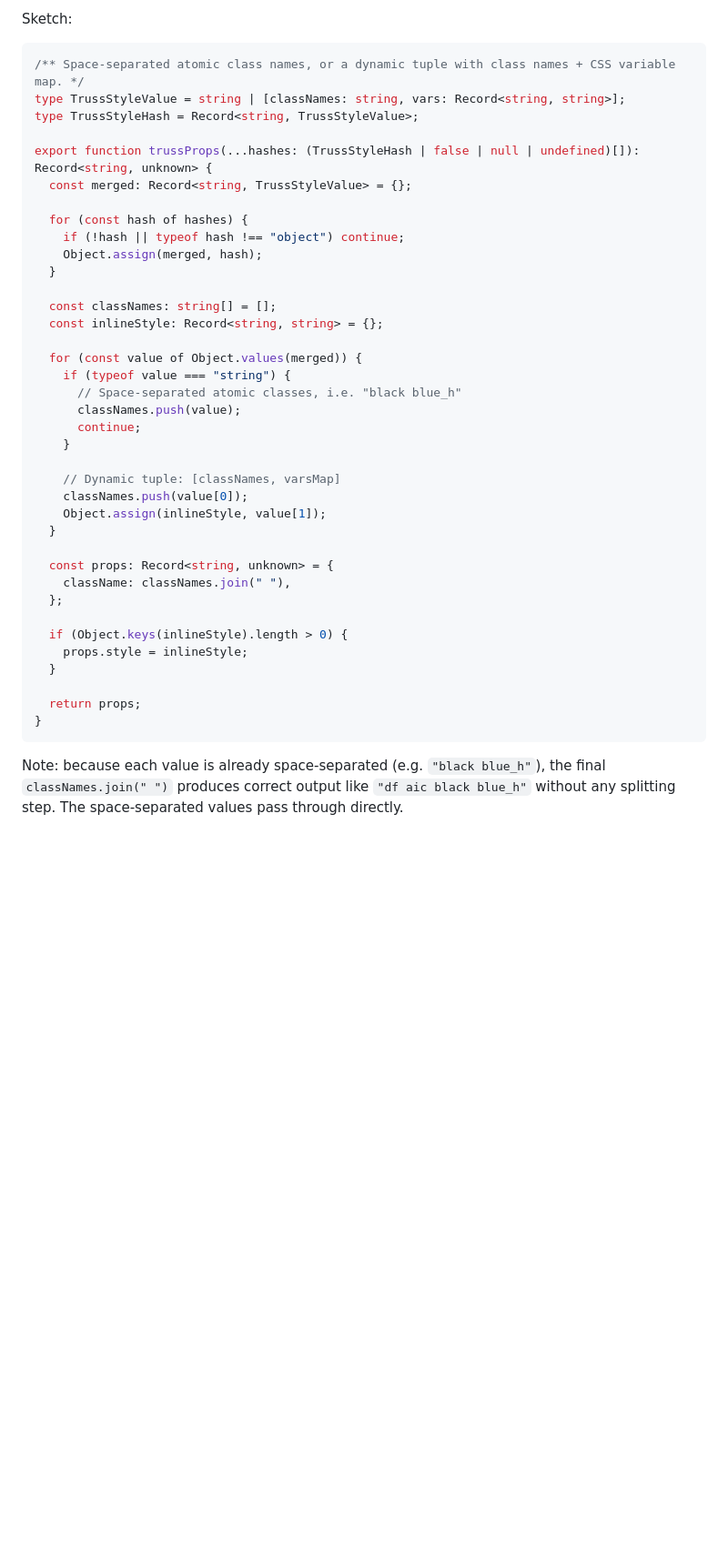
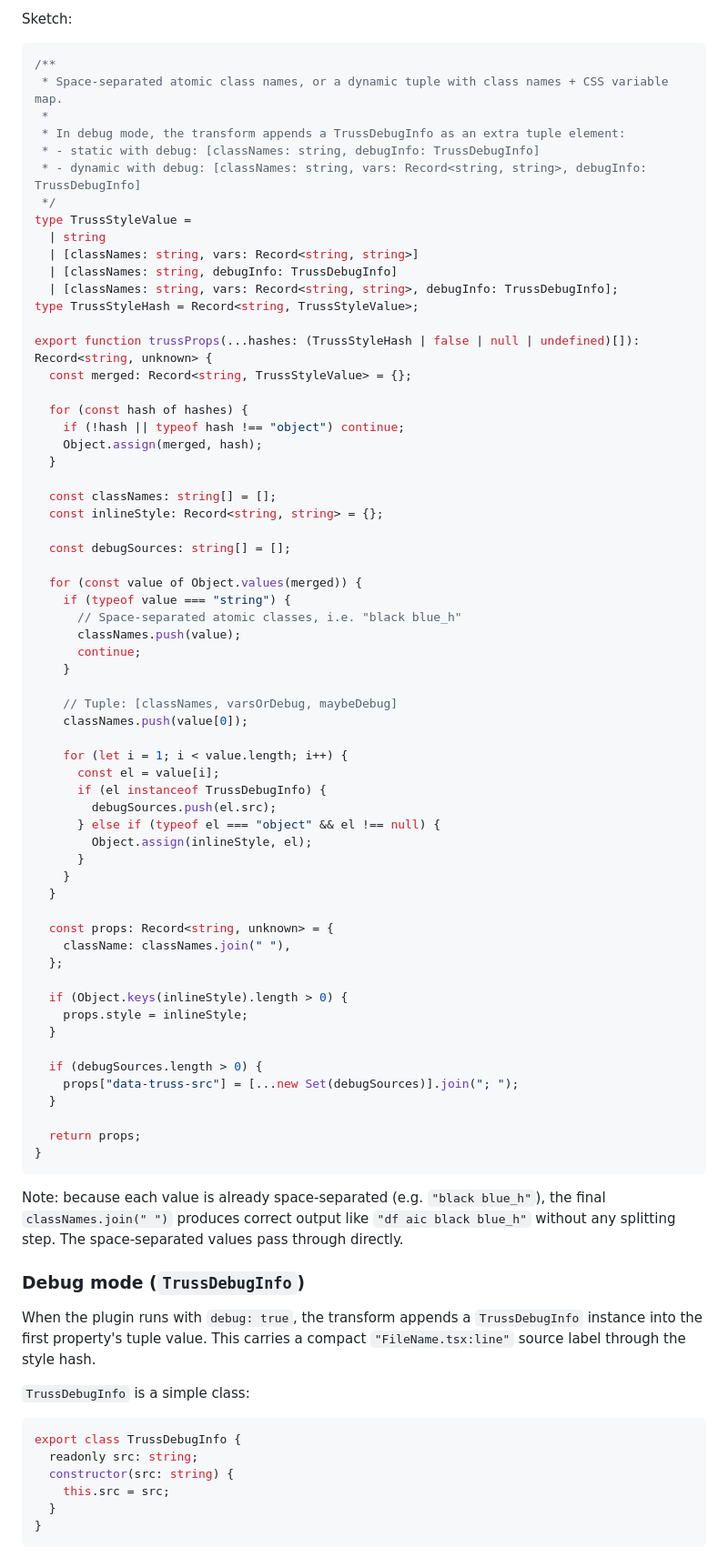
Before and after one commit to homebound-team/truss, a Markdown page: docs/native-design-doc.md, the part around one of its changes. Shown at 91% size. Drawn GitHub-style; blank space fills up the shorter version.

Commit message:
Opus, debug mode, HMR.

````diff
--- a/docs/native-design-doc.md
+++ b/docs/native-design-doc.md
@@ -427,8 +427,18 @@ Instead it should:
 Sketch:
 
 ```ts
-/** Space-separated atomic class names, or a dynamic tuple with class names + CSS variable map. */
-type TrussStyleValue = string | [classNames: string, vars: Record<string, string>];
+/**
+ * Space-separated atomic class names, or a dynamic tuple with class names + CSS variable map.
+ *
+ * In debug mode, the transform appends a TrussDebugInfo as an extra tuple element:
+ * - static with debug: [classNames: string, debugInfo: TrussDebugInfo]
+ * - dynamic with debug: [classNames: string, vars: Record<string, string>, debugInfo: TrussDebugInfo]
+ */
+type TrussStyleValue =
+  | string
+  | [classNames: string, vars: Record<string, string>]
+  | [classNames: string, debugInfo: TrussDebugInfo]
+  | [classNames: string, vars: Record<string, string>, debugInfo: TrussDebugInfo];
 type TrussStyleHash = Record<string, TrussStyleValue>;
 
 export function trussProps(...hashes: (TrussStyleHash | false | null | undefined)[]): Record<string, unknown> {
@@ -442,6 +452,8 @@ export function trussProps(...hashes: (TrussStyleHash | false | null | undefined
   const classNames: string[] = [];
   const inlineStyle: Record<string, string> = {};
 
+  const debugSources: string[] = [];
+
   for (const value of Object.values(merged)) {
     if (typeof value === "string") {
       // Space-separated atomic classes, i.e. "black blue_h"
@@ -449,9 +461,17 @@ export function trussProps(...hashes: (TrussStyleHash | false | null | undefined
       continue;
     }
 
-    // Dynamic tuple: [classNames, varsMap]
+    // Tuple: [classNames, varsOrDebug, maybeDebug]
     classNames.push(value[0]);
-    Object.assign(inlineStyle, value[1]);
+
+    for (let i = 1; i < value.length; i++) {
+      const el = value[i];
+      if (el instanceof TrussDebugInfo) {
+        debugSources.push(el.src);
+      } else if (typeof el === "object" && el !== null) {
+        Object.assign(inlineStyle, el);
+      }
+    }
   }
 
   const props: Record<string, unknown> = {
@@ -462,8 +482,28 @@ export function trussProps(...hashes: (TrussStyleHash | false | null | undefined
     props.style = inlineStyle;
   }
 
+  if (debugSources.length > 0) {
+    props["data-truss-src"] = [...new Set(debugSources)].join("; ");
+  }
+
   return props;
 }
 ```
 
 Note: because each value is already space-separated (e.g. `"black blue_h"`), the final `classNames.join(" ")` produces correct output like `"df aic black blue_h"` without any splitting step. The space-separated values pass through directly.
+
+### Debug mode (`TrussDebugInfo`)
+
+When the plugin runs with `debug: true`, the transform appends a `TrussDebugInfo` instance into the first property's tuple value. This carries a compact `"FileName.tsx:line"` source label through the style hash.
+
+`TrussDebugInfo` is a simple class:
+
+```ts
+export class TrussDebugInfo {
+  readonly src: string;
+  constructor(src: string) {
+    this.src = src;
+  }
+}
+```
+
````
Also changed, not shown: other parts of docs/native-design-doc.md (+65 -15 lines).
